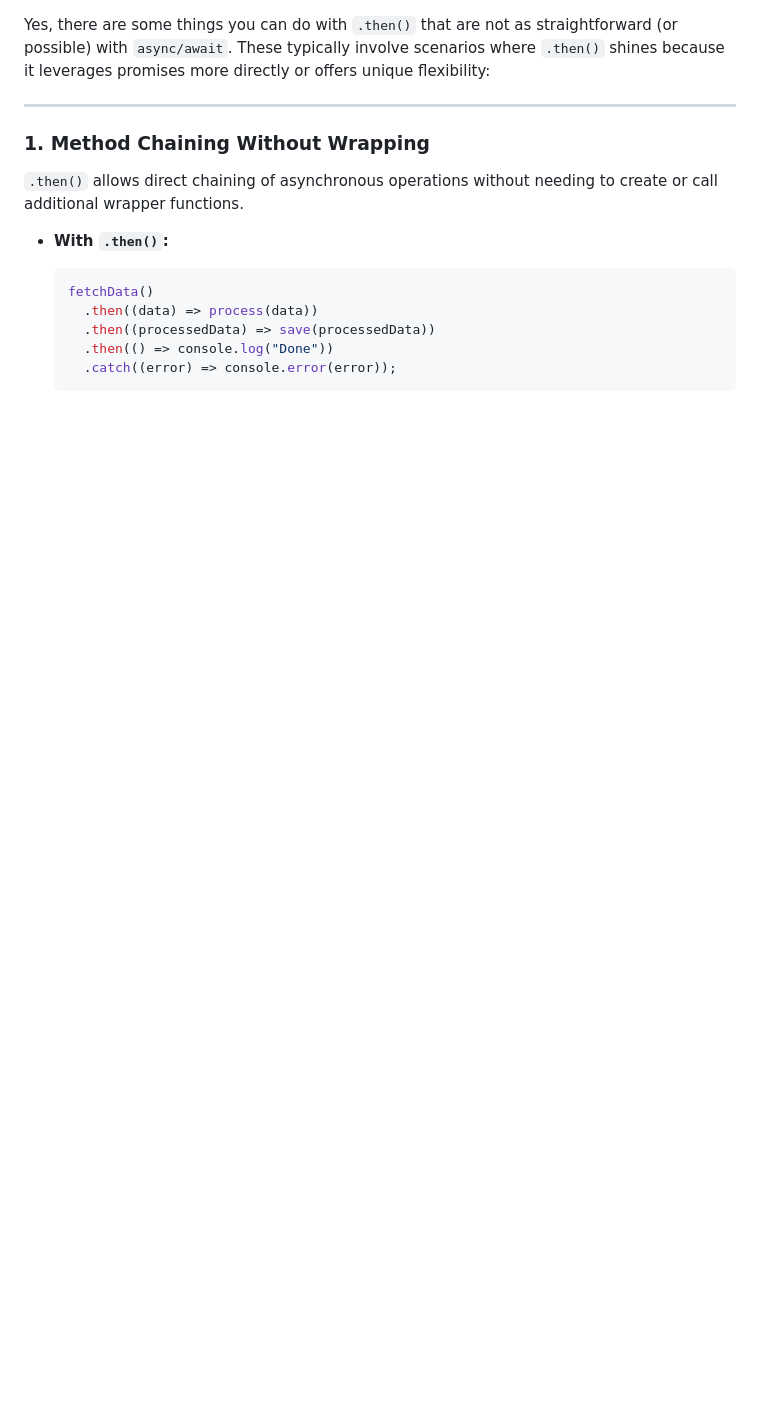
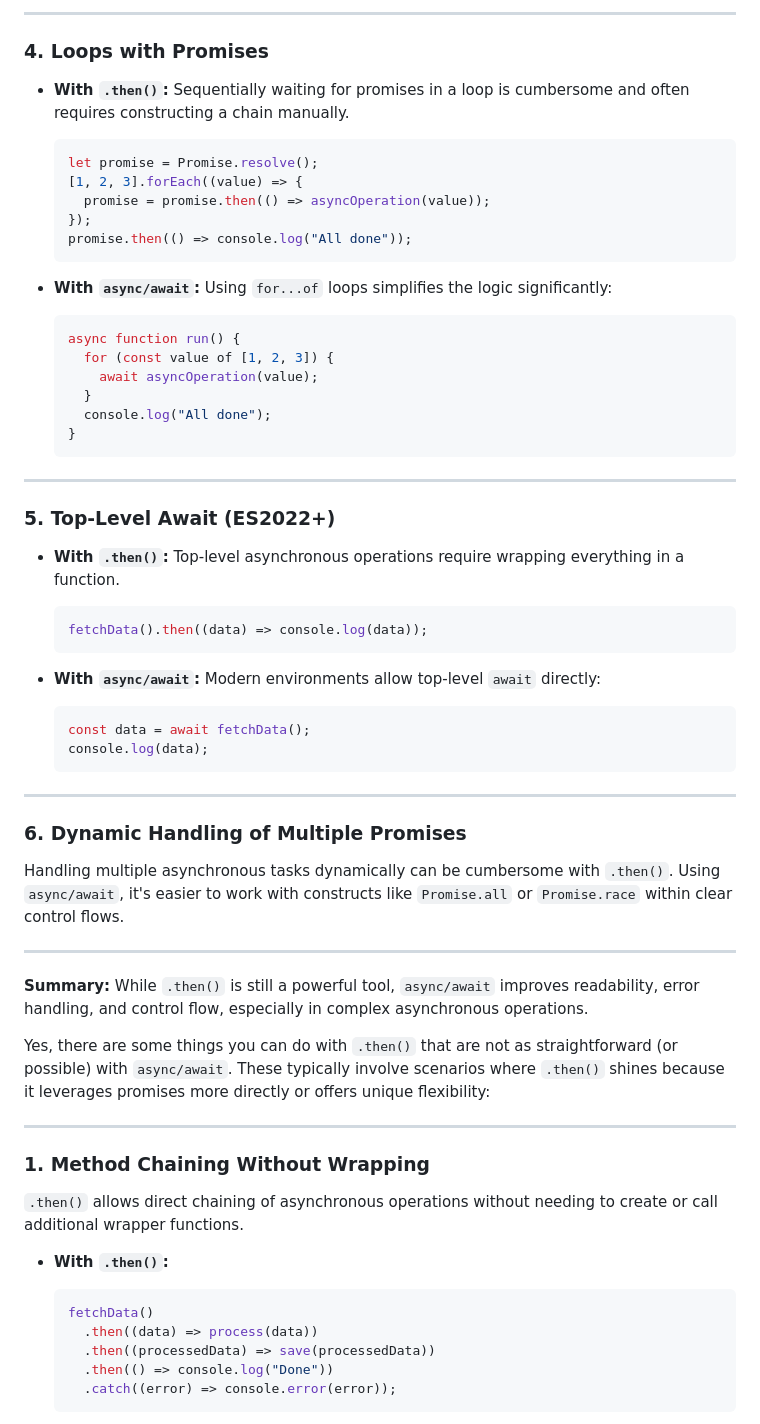
Before and after one commit to craigmckeachie/fall2024-workbook7, a Markdown page: async-vs-then.md, the part around one of its changes. Drawn GitHub-style; blank space fills up the shorter version.

Commit message:
async vs then

````diff
--- a/async-vs-then.md
+++ b/async-vs-then.md
@@ -1,3 +97,53 @@
+---
+
+### 4. **Loops with Promises**
+   - **With `.then()`:**
+     Sequentially waiting for promises in a loop is cumbersome and often requires constructing a chain manually.
+     ```javascript
+     let promise = Promise.resolve();
+     [1, 2, 3].forEach((value) => {
+       promise = promise.then(() => asyncOperation(value));
+     });
+     promise.then(() => console.log("All done"));
+     ```
+
+   - **With `async/await`:**
+     Using `for...of` loops simplifies the logic significantly:
+     ```javascript
+     async function run() {
+       for (const value of [1, 2, 3]) {
+         await asyncOperation(value);
+       }
+       console.log("All done");
+     }
+     ```
+
+---
+
+### 5. **Top-Level Await (ES2022+)**
+   - **With `.then()`:**
+     Top-level asynchronous operations require wrapping everything in a function.
+     ```javascript
+     fetchData().then((data) => console.log(data));
+     ```
+
+   - **With `async/await`:**
+     Modern environments allow top-level `await` directly:
+     ```javascript
+     const data = await fetchData();
+     console.log(data);
+     ```
+
+---
+
+### 6. **Dynamic Handling of Multiple Promises**
+   Handling multiple asynchronous tasks dynamically can be cumbersome with `.then()`. Using `async/await`, it's easier to work with constructs like `Promise.all` or `Promise.race` within clear control flows.
+
+---
+
+**Summary:** While `.then()` is still a powerful tool, `async/await` improves readability, error handling, and control flow, especially in complex asynchronous operations.
+
+
 Yes, there are some things you can do with `.then()` that are not as straightforward (or possible) with `async/await`. These typically involve scenarios where `.then()` shines because it leverages promises more directly or offers unique flexibility:
 
 ---
````
Also changed, not shown: other parts of async-vs-then.md (+96 -0 lines).
